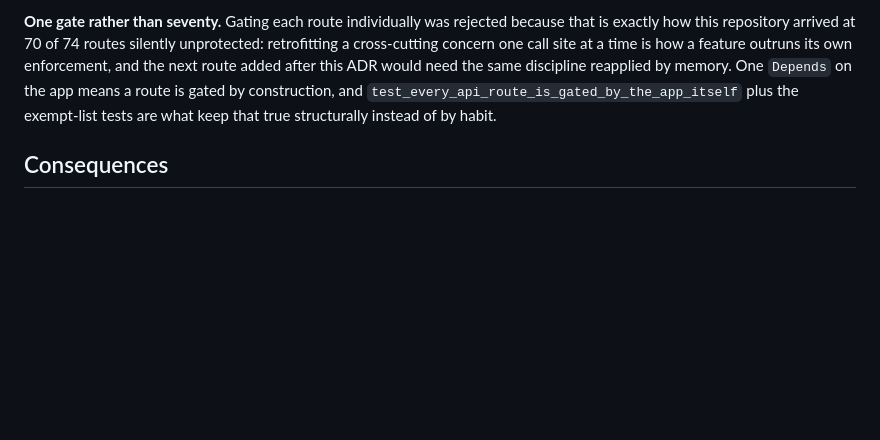
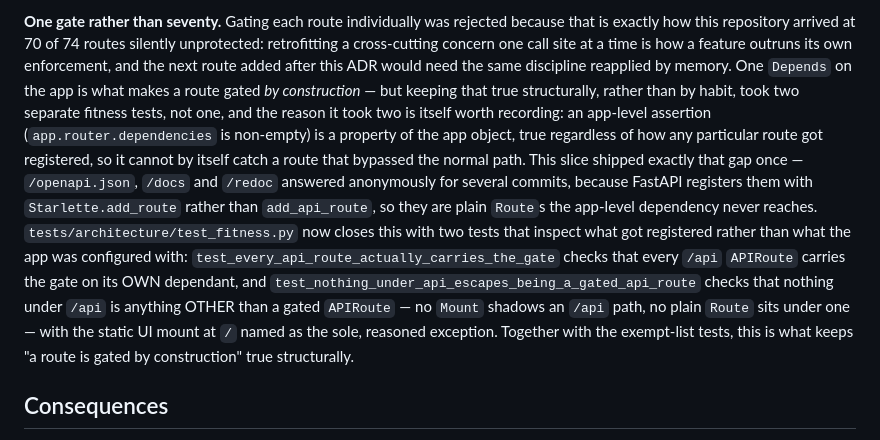
Before and after one commit to spicysauce1955-stack/BOM, a Markdown page: docs/adr/0013-identity-is-delegated.md, the part around the change. Rendered like a GitHub page; blank space fills up the shorter version.

Commit message:
docs(adr): ADR-0013 names the two tests it takes, and why it takes two
The previous commit split test_every_api_route_is_gated_by_the_app_itself
into two tests, but ADR-0013's "One gate rather than seventy" paragraph
still named the deleted test and credited it with construction-time
gating -- exactly the property the review proved the single app-level
assertion never delivered (app.router.dependencies is non-empty
regardless of how any given route was registered).

Rewrote the paragraph to record what was actually learned: one Depends
on the app makes a route gated by construction, but keeping that true
structurally took two fitness tests, because an app-level assertion
can't see how a route got registered. Names both current tests and what
each checks, and cites the slice's own prior instance of the gap
(/openapi.json, /docs, /redoc answering anonymously as plain Routes)
as why the second test exists at all.

Re-read the rest of the ADR; no other claim there names a specific test
function, so nothing else needed correcting.

Co-Authored-By: Claude Sonnet 5 <noreply@anthropic.com>

```diff
--- a/docs/adr/0013-identity-is-delegated.md
+++ b/docs/adr/0013-identity-is-delegated.md
@@ -80,10 +80,25 @@ answers with two different owners.
 because that is exactly how this repository arrived at 70 of 74 routes silently
 unprotected: retrofitting a cross-cutting concern one call site at a time is how
 a feature outruns its own enforcement, and the next route added after this ADR
-would need the same discipline reapplied by memory. One `Depends` on the app
-means a route is gated by construction, and `test_every_api_route_is_gated_by_the_app_itself`
-plus the exempt-list tests are what keep that true structurally instead of by
-habit.
+would need the same discipline reapplied by memory. One `Depends` on the app is
+what makes a route gated *by construction* — but keeping that true structurally,
+rather than by habit, took two separate fitness tests, not one, and the reason
+it took two is itself worth recording: an app-level assertion
+(`app.router.dependencies` is non-empty) is a property of the app object, true
+regardless of how any particular route got registered, so it cannot by itself
+catch a route that bypassed the normal path. This slice shipped exactly that
+gap once — `/openapi.json`, `/docs` and `/redoc` answered anonymously for
+several commits, because FastAPI registers them with `Starlette.add_route`
+rather than `add_api_route`, so they are plain `Route`s the app-level dependency
+never reaches. `tests/architecture/test_fitness.py` now closes this with two
+tests that inspect what got registered rather than what the app was configured
+with: `test_every_api_route_actually_carries_the_gate` checks that every `/api`
+`APIRoute` carries the gate on its OWN dependant, and
+`test_nothing_under_api_escapes_being_a_gated_api_route` checks that nothing
+under `/api` is anything OTHER than a gated `APIRoute` — no `Mount` shadows an
+`/api` path, no plain `Route` sits under one — with the static UI mount at `/`
+named as the sole, reasoned exception. Together with the exempt-list tests,
+this is what keeps "a route is gated by construction" true structurally.
 
 ## Consequences
 
```
